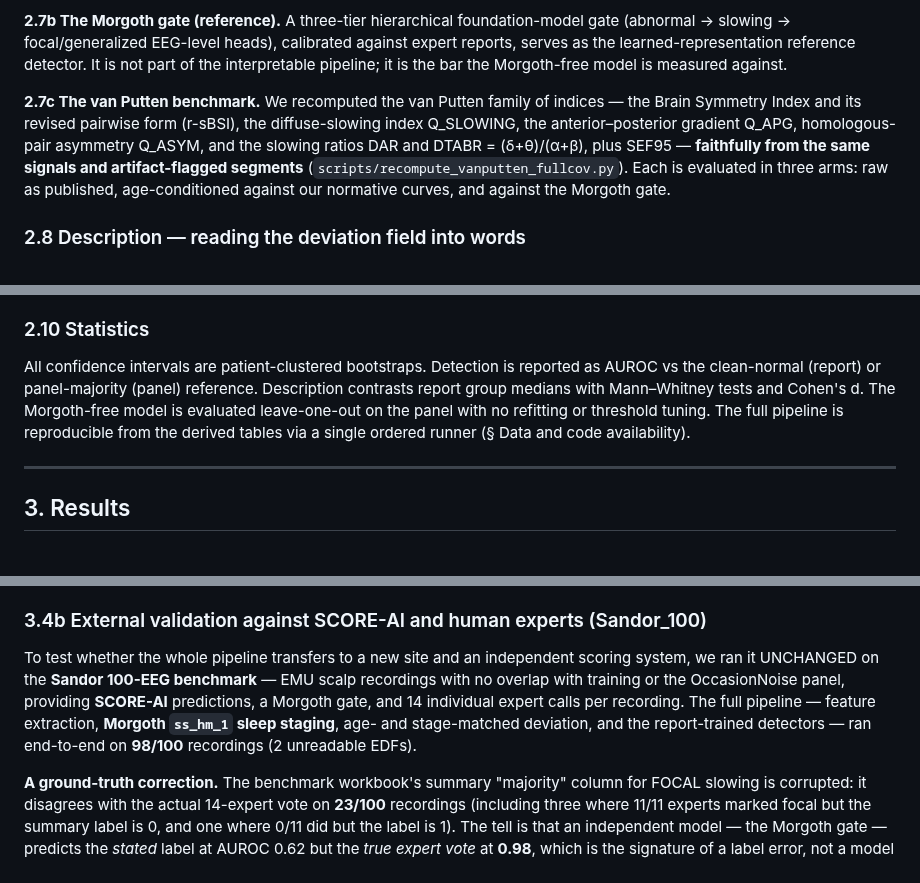
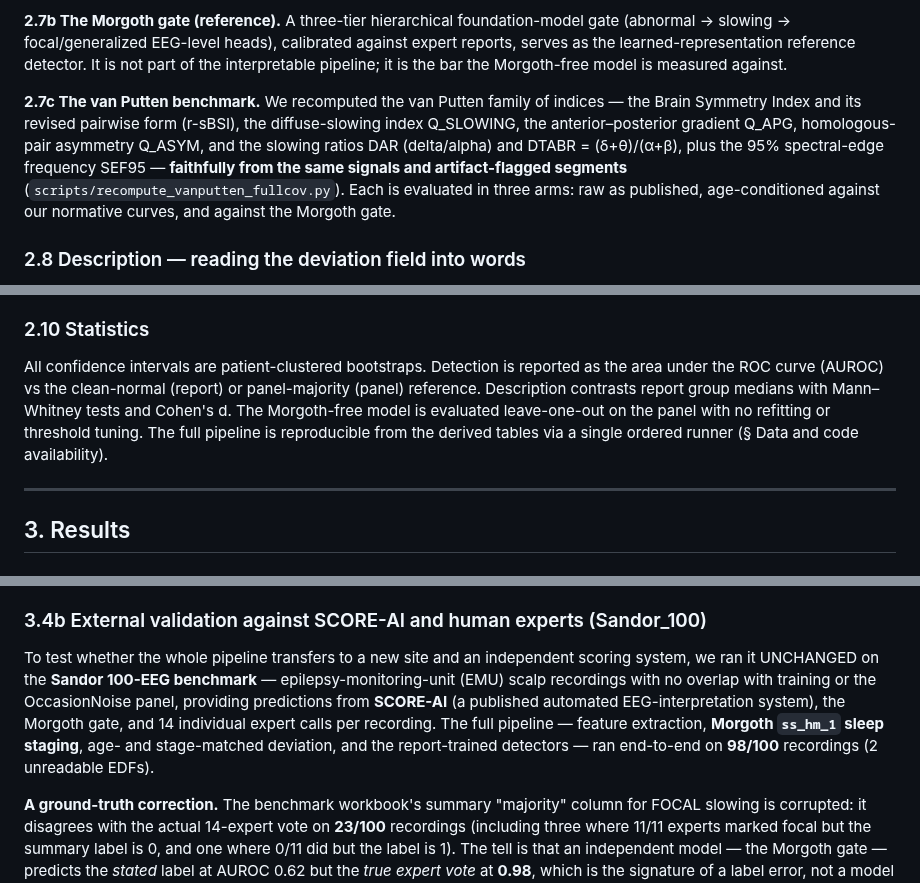
Before and after one commit to bdsp-core/morgoth-slowing-growth-curves, a Markdown page: docs/manuscript_draft.md, 3 parts joined by grey strips. GitHub-like rendering.

```diff
--- a/docs/manuscript_draft.md
+++ b/docs/manuscript_draft.md
@@ -111,7 +111,7 @@ Detection and description share the deviation field. We report three detectors.
 
 **2.7b The Morgoth gate (reference).** A three-tier hierarchical foundation-model gate (abnormal → slowing → focal/generalized EEG-level heads), calibrated against expert reports, serves as the learned-representation reference detector. It is not part of the interpretable pipeline; it is the bar the Morgoth-free model is measured against.
 
-**2.7c The van Putten benchmark.** We recomputed the van Putten family of indices — the Brain Symmetry Index and its revised pairwise form (r-sBSI), the diffuse-slowing index Q_SLOWING, the anterior–posterior gradient Q_APG, homologous-pair asymmetry Q_ASYM, and the slowing ratios DAR and DTABR = (δ+θ)/(α+β), plus SEF95 — **faithfully from the same signals and artifact-flagged segments** (`scripts/recompute_vanputten_fullcov.py`). Each is evaluated in three arms: raw as published, age-conditioned against our normative curves, and against the Morgoth gate.
+**2.7c The van Putten benchmark.** We recomputed the van Putten family of indices — the Brain Symmetry Index and its revised pairwise form (r-sBSI), the diffuse-slowing index Q_SLOWING, the anterior–posterior gradient Q_APG, homologous-pair asymmetry Q_ASYM, and the slowing ratios DAR (delta/alpha) and DTABR = (δ+θ)/(α+β), plus the 95% spectral-edge frequency SEF95 — **faithfully from the same signals and artifact-flagged segments** (`scripts/recompute_vanputten_fullcov.py`). Each is evaluated in three arms: raw as published, age-conditioned against our normative curves, and against the Morgoth gate.
 
 ### 2.8 Description — reading the deviation field into words
 
@@ -123,7 +123,7 @@ Agreement with a single clinical report is bounded by report reliability. We the
 
 ### 2.10 Statistics
 
-All confidence intervals are patient-clustered bootstraps. Detection is reported as AUROC vs the clean-normal (report) or panel-majority (panel) reference. Description contrasts report group medians with Mann–Whitney tests and Cohen's d. The Morgoth-free model is evaluated leave-one-out on the panel with no refitting or threshold tuning. The full pipeline is reproducible from the derived tables via a single ordered runner (§ Data and code availability).
+All confidence intervals are patient-clustered bootstraps. Detection is reported as the area under the ROC curve (AUROC) vs the clean-normal (report) or panel-majority (panel) reference. Description contrasts report group medians with Mann–Whitney tests and Cohen's d. The Morgoth-free model is evaluated leave-one-out on the panel with no refitting or threshold tuning. The full pipeline is reproducible from the derived tables via a single ordered runner (§ Data and code availability).
 
 ---
 
@@ -149,7 +149,7 @@ A single model — trained ONLY on report data (patient-stratified, ~16k recordi
 
 ### 3.4b External validation against SCORE-AI and human experts (Sandor_100)
 
-To test whether the whole pipeline transfers to a new site and an independent scoring system, we ran it UNCHANGED on the **Sandor 100-EEG benchmark** — EMU scalp recordings with no overlap with training or the OccasionNoise panel, providing **SCORE-AI** predictions, a Morgoth gate, and 14 individual expert calls per recording. The full pipeline — feature extraction, **Morgoth `ss_hm_1` sleep staging**, age- and stage-matched deviation, and the report-trained detectors — ran end-to-end on **98/100** recordings (2 unreadable EDFs).
+To test whether the whole pipeline transfers to a new site and an independent scoring system, we ran it UNCHANGED on the **Sandor 100-EEG benchmark** — epilepsy-monitoring-unit (EMU) scalp recordings with no overlap with training or the OccasionNoise panel, providing predictions from **SCORE-AI** (a published automated EEG-interpretation system), the Morgoth gate, and 14 individual expert calls per recording. The full pipeline — feature extraction, **Morgoth `ss_hm_1` sleep staging**, age- and stage-matched deviation, and the report-trained detectors — ran end-to-end on **98/100** recordings (2 unreadable EDFs).
 
 **A ground-truth correction.** The benchmark workbook's summary "majority" column for FOCAL slowing is corrupted: it disagrees with the actual 14-expert vote on **23/100** recordings (including three where 11/11 experts marked focal but the summary label is 0, and one where 0/11 did but the label is 1). The tell is that an independent model — the Morgoth gate — predicts the *stated* label at AUROC 0.62 but the *true expert vote* at **0.98**, which is the signature of a label error, not a model error; the generalized sheet is unaffected (0/100 disagreements). Scored against the corrupted column, *every* method appeared to fail focal (ours 0.74, SCORE-AI and Morgoth ~0.61) — an artifact that disappears entirely once the true labels are used. We therefore evaluate against the actual expert-vote majority.
 
```
Also changed, not shown: other parts of docs/manuscript_draft.md (+10 -10 lines).
